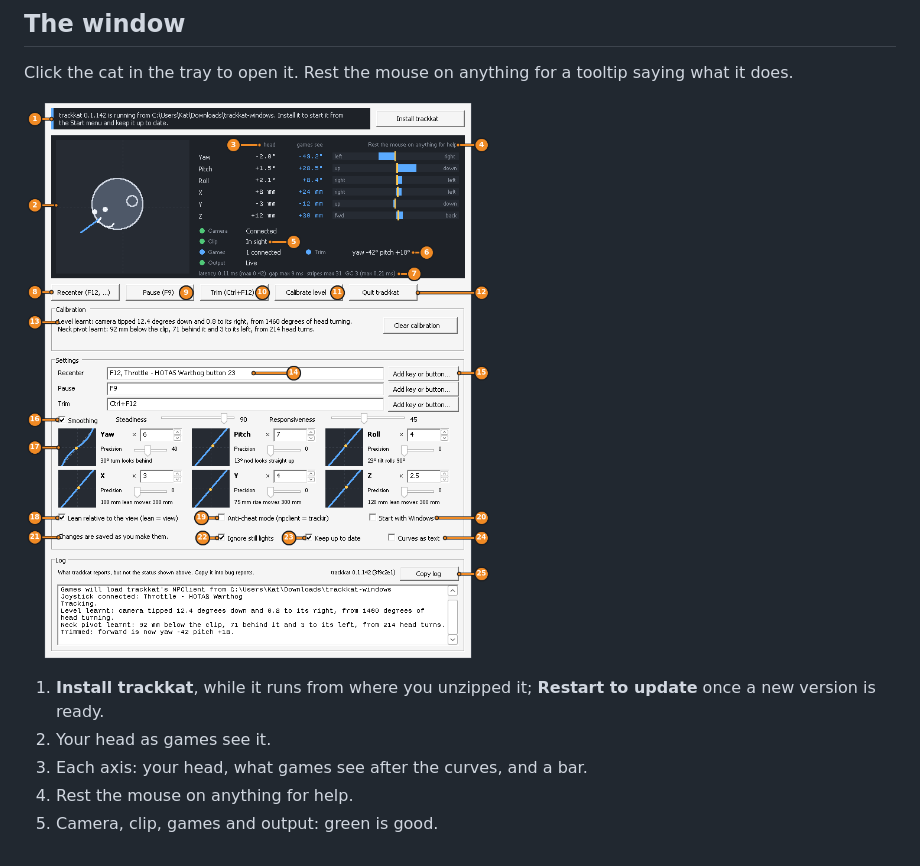
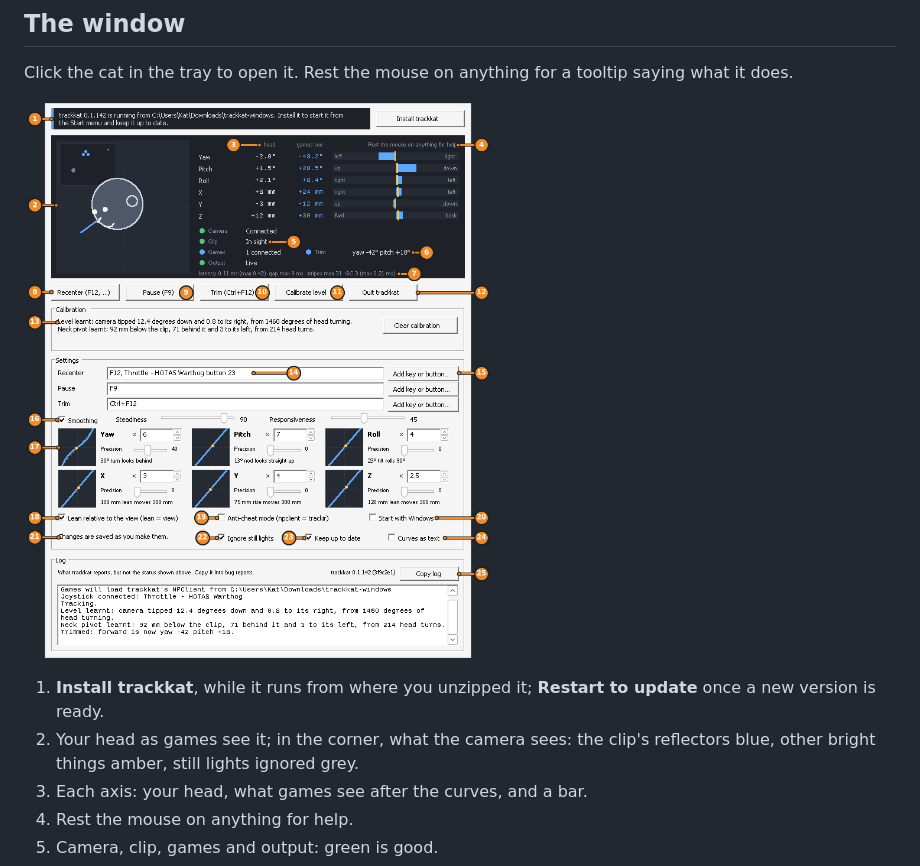
Before and after one commit to chreekat/trackkat, a Markdown page: README.md, the part around the change. Drawn GitHub-style; pictures changed too: docs/window.png.

Commit message:
Show the camera's blobs, and what each was taken for, in the head view

```diff
--- a/README.md
+++ b/README.md
@@ -51,7 +51,7 @@ tooltip saying what it does.
 ![trackkat's window, numbered](docs/window.png)
 
 1. **Install trackkat**, while it runs from where you unzipped it; **Restart to update** once a new version is ready.
-2. Your head as games see it.
+2. Your head as games see it; in the corner, what the camera sees: the clip's reflectors blue, other bright things amber, still lights ignored grey.
 3. Each axis: your head, what games see after the curves, and a bar.
 4. Rest the mouse on anything for help.
 5. Camera, clip, games and output: green is good.
```
Also changed, not shown: docs/details.md (+3 -2 lines), 6 other files.
